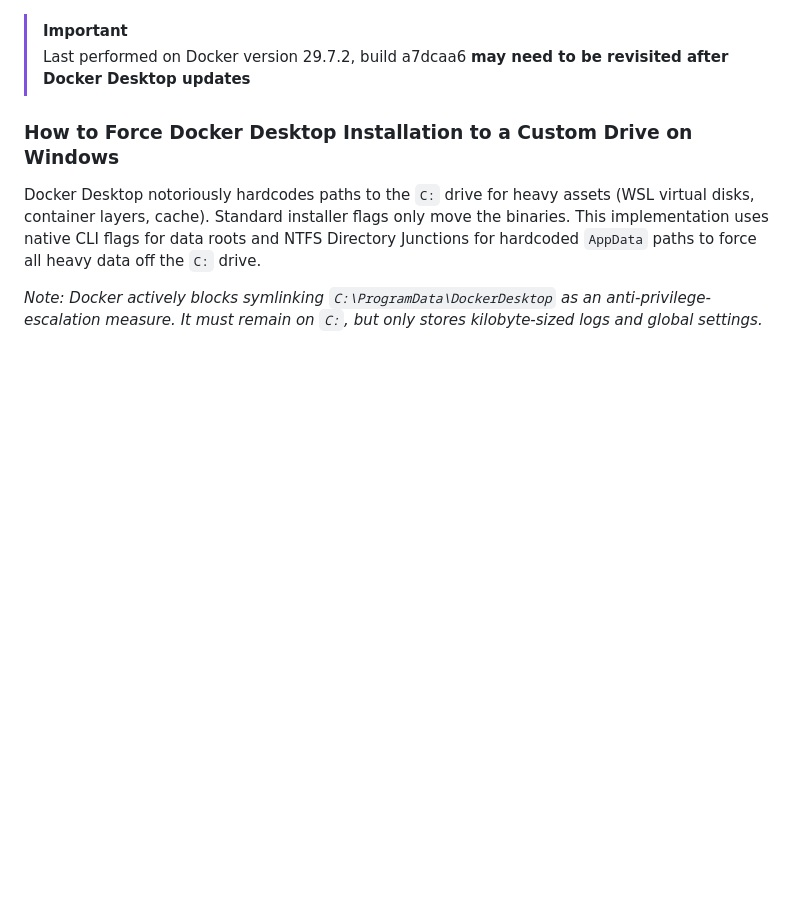
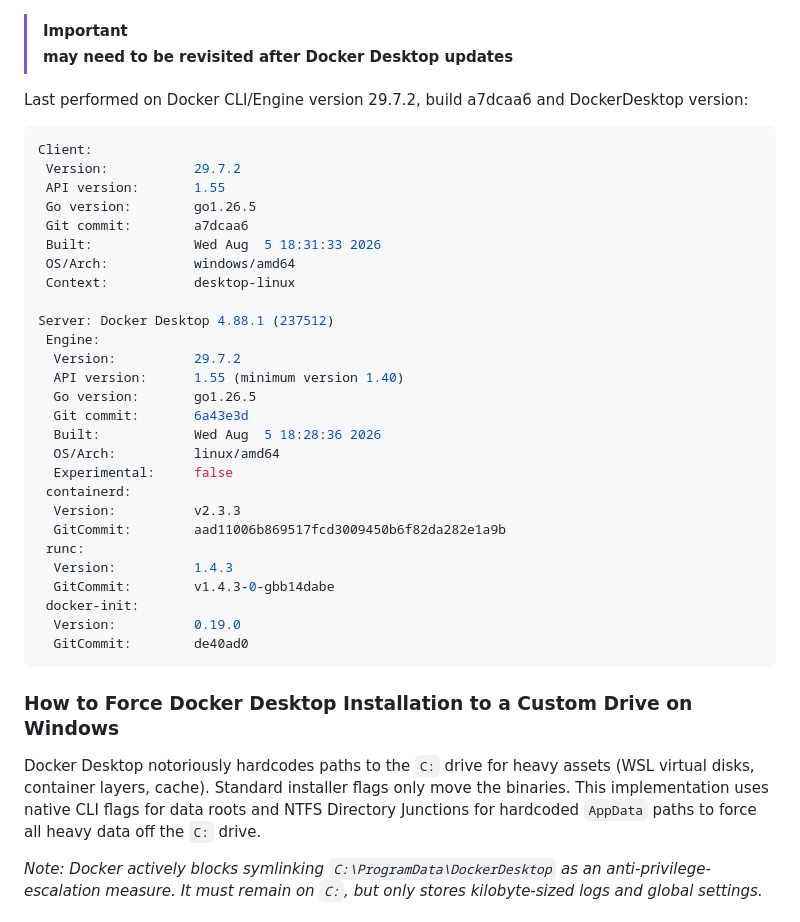
Before and after one commit to Apurv7Gupta/Self-Service-Programs, a Markdown page: Docker_on_custom_drive.md, the part around the change. GitHub-like rendering; blank space fills up the shorter version.

````diff
--- a/Docker_on_custom_drive.md
+++ b/Docker_on_custom_drive.md
@@ -1,5 +1,38 @@
 > [!IMPORTANT]
-> Last performed on Docker version 29.7.2, build a7dcaa6 **may need to be revisited after Docker Desktop updates**
+> **may need to be revisited after Docker Desktop updates**
+
+Last performed on Docker CLI/Engine version 29.7.2, build a7dcaa6
+and DockerDesktop version:
+
+```Powershell
+Client:
+ Version:           29.7.2
+ API version:       1.55
+ Go version:        go1.26.5
+ Git commit:        a7dcaa6
+ Built:             Wed Aug  5 18:31:33 2026
+ OS/Arch:           windows/amd64
+ Context:           desktop-linux
+
+Server: Docker Desktop 4.88.1 (237512)
+ Engine:
+  Version:          29.7.2
+  API version:      1.55 (minimum version 1.40)
+  Go version:       go1.26.5
+  Git commit:       6a43e3d
+  Built:            Wed Aug  5 18:28:36 2026
+  OS/Arch:          linux/amd64
+  Experimental:     false
+ containerd:
+  Version:          v2.3.3
+  GitCommit:        aad11006b869517fcd3009450b6f82da282e1a9b
+ runc:
+  Version:          1.4.3
+  GitCommit:        v1.4.3-0-gbb14dabe
+ docker-init:
+  Version:          0.19.0
+  GitCommit:        de40ad0
+```
 
 
 ### How to Force Docker Desktop Installation to a Custom Drive on Windows
````
